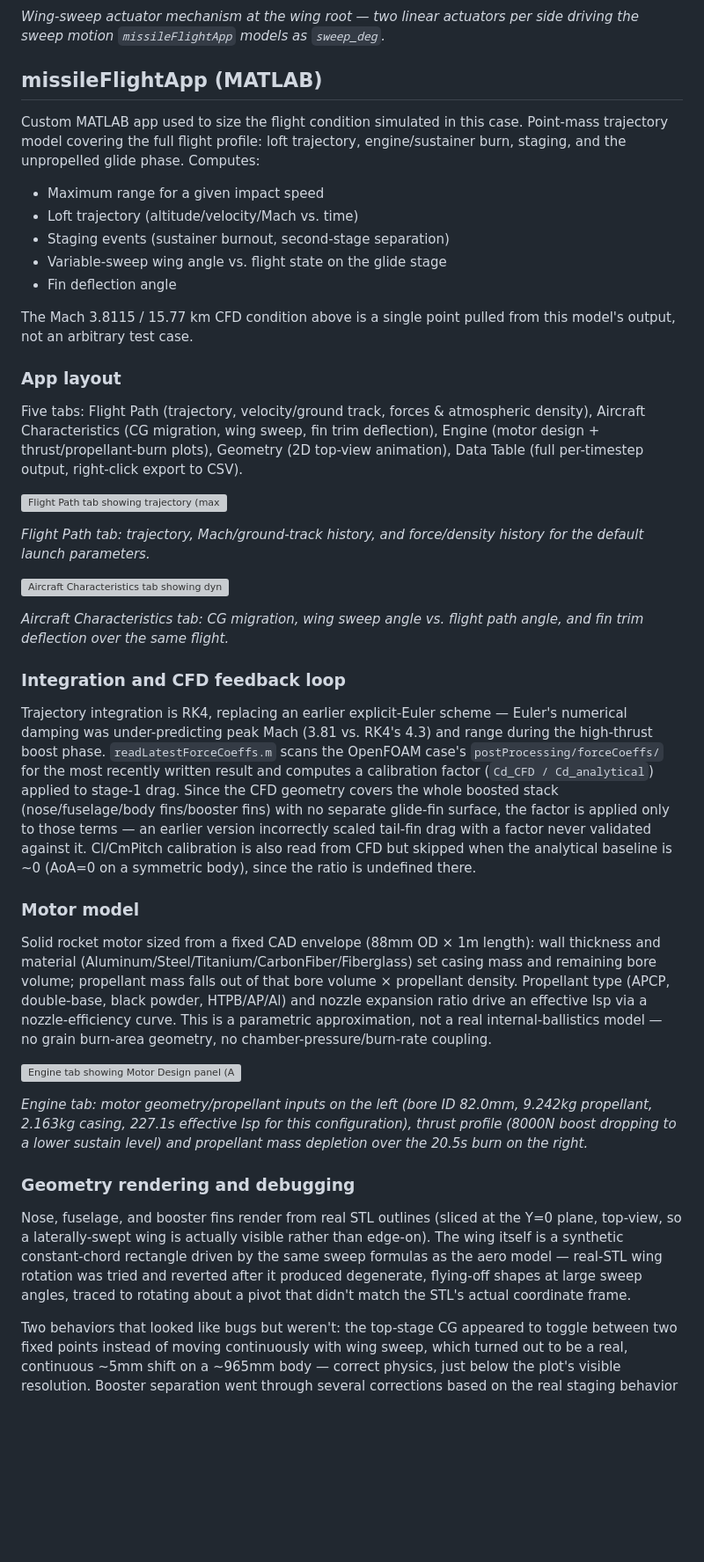
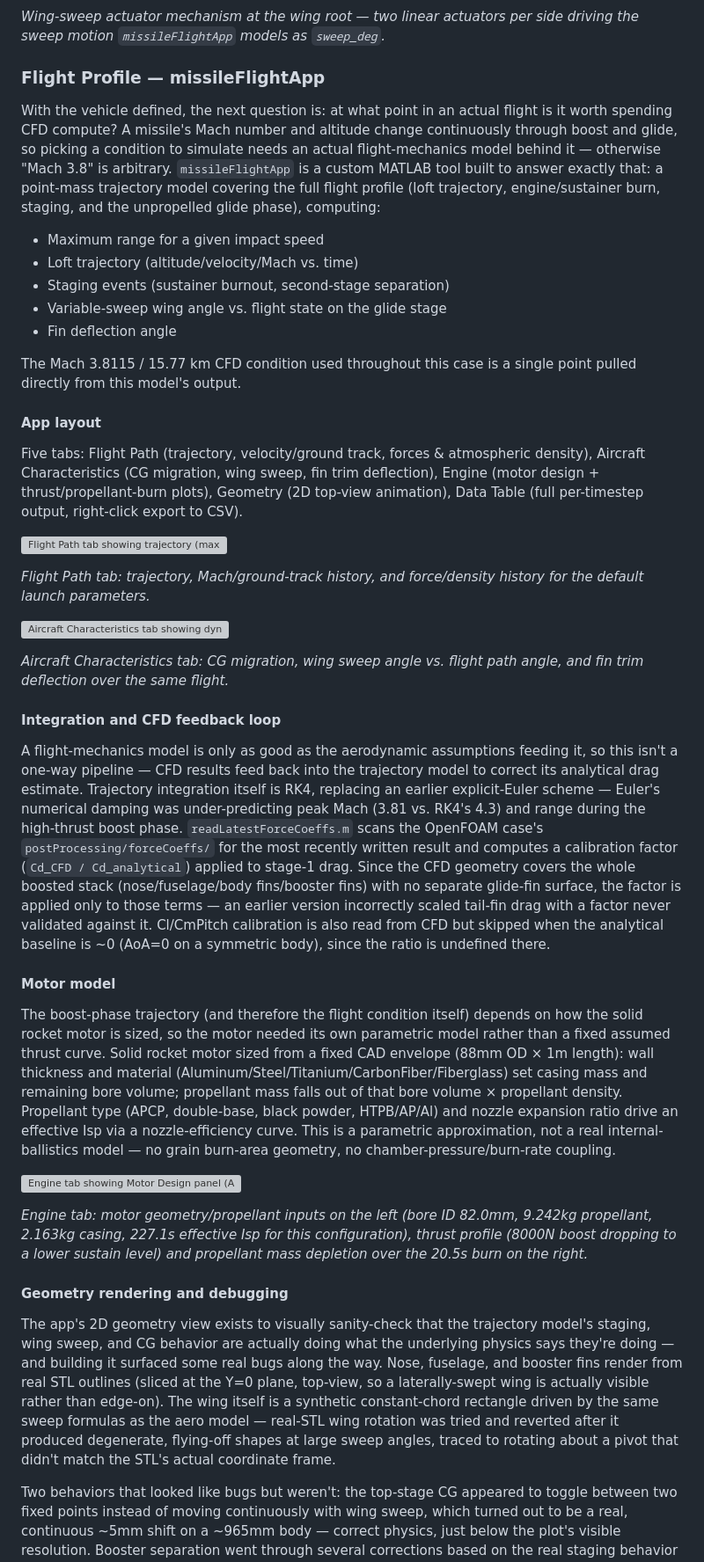
Before and after one commit to dannym-cfd/OpenFOAM, a Markdown page: superSonic/README.md, the part around one of its changes. Shown at 88% size. Drawn GitHub-style; blank space fills up the shorter version; grey boxes are pictures that could not be loaded.

```diff
--- a/superSonic/README.md
+++ b/superSonic/README.md
@@ -63,12 +87,16 @@ NEO-M9N-00B GNSS module (SMT).*
 *Wing-sweep actuator mechanism at the wing root — two linear actuators per
 side driving the sweep motion `missileFlightApp` models as `sweep_deg`.*
 
-## missileFlightApp (MATLAB)
+### Flight Profile — missileFlightApp
 
-Custom MATLAB app used to size the flight condition simulated in this case.
-Point-mass trajectory model covering the full flight profile: loft
-trajectory, engine/sustainer burn, staging, and the unpropelled glide phase.
-Computes:
+With the vehicle defined, the next question is: at what point in an actual
+flight is it worth spending CFD compute? A missile's Mach number and
+altitude change continuously through boost and glide, so picking a
+condition to simulate needs an actual flight-mechanics model behind it —
+otherwise "Mach 3.8" is arbitrary. `missileFlightApp` is a custom MATLAB
+tool built to answer exactly that: a point-mass trajectory model covering
+the full flight profile (loft trajectory, engine/sustainer burn, staging,
+and the unpropelled glide phase), computing:
 
 - Maximum range for a given impact speed
 - Loft trajectory (altitude/velocity/Mach vs. time)
@@ -76,10 +104,10 @@ Computes:
 - Variable-sweep wing angle vs. flight state on the glide stage
 - Fin deflection angle
 
-The Mach 3.8115 / 15.77 km CFD condition above is a single point pulled from
-this model's output, not an arbitrary test case.
+The Mach 3.8115 / 15.77 km CFD condition used throughout this case is a
+single point pulled directly from this model's output.
 
-### App layout
+#### App layout
 
 Five tabs: Flight Path (trajectory, velocity/ground track, forces &
 atmospheric density), Aircraft Characteristics (CG migration, wing sweep,
@@ -97,9 +125,12 @@ history for the default launch parameters.*
 *Aircraft Characteristics tab: CG migration, wing sweep angle vs. flight
 path angle, and fin trim deflection over the same flight.*
 
-### Integration and CFD feedback loop
+#### Integration and CFD feedback loop
 
-Trajectory integration is RK4, replacing an earlier explicit-Euler scheme —
+A flight-mechanics model is only as good as the aerodynamic assumptions
+feeding it, so this isn't a one-way pipeline — CFD results feed back into
+the trajectory model to correct its analytical drag estimate. Trajectory
+integration itself is RK4, replacing an earlier explicit-Euler scheme —
 Euler's numerical damping was under-predicting peak Mach (3.81 vs. RK4's
 4.3) and range during the high-thrust boost phase. `readLatestForceCoeffs.m`
 scans the OpenFOAM case's `postProcessing/forceCoeffs/` for the most
@@ -112,15 +143,18 @@ validated against it. Cl/CmPitch calibration is also read from CFD but
 skipped when the analytical baseline is ~0 (AoA=0 on a symmetric body),
 since the ratio is undefined there.
 
-### Motor model
+#### Motor model
 
-Solid rocket motor sized from a fixed CAD envelope (88mm OD × 1m length):
-wall thickness and material (Aluminum/Steel/Titanium/CarbonFiber/Fiberglass)
-set casing mass and remaining bore volume; propellant mass falls out of
-that bore volume × propellant density. Propellant type (APCP, double-base,
-black powder, HTPB/AP/Al) and nozzle expansion ratio drive an effective Isp
-via a nozzle-efficiency curve. This is a parametric approximation, not a
-real internal-ballistics model — no grain burn-area geometry, no
+The boost-phase trajectory (and therefore the flight condition itself)
+depends on how the solid rocket motor is sized, so the motor needed its own
+parametric model rather than a fixed assumed thrust curve. Solid rocket
+motor sized from a fixed CAD envelope (88mm OD × 1m length): wall thickness
+and material (Aluminum/Steel/Titanium/CarbonFiber/Fiberglass) set casing
+mass and remaining bore volume; propellant mass falls out of that bore
+volume × propellant density. Propellant type (APCP, double-base, black
+powder, HTPB/AP/Al) and nozzle expansion ratio drive an effective Isp via a
+nozzle-efficiency curve. This is a parametric approximation, not a real
+internal-ballistics model — no grain burn-area geometry, no
 chamber-pressure/burn-rate coupling.
 
 ![Engine tab showing Motor Design panel (APCP propellant, aluminum wall, 20:1 nozzle expansion ratio, 3mm wall thickness, 8000N boost thrust) and Engine Thrust / Propellant Burn plots over the 20s burn](../assets/img/missileFlightApp-engine.png)
@@ -130,15 +164,18 @@ chamber-pressure/burn-rate coupling.
 configuration), thrust profile (8000N boost dropping to a lower sustain
 level) and propellant mass depletion over the 20.5s burn on the right.*
 
-### Geometry rendering and debugging
+#### Geometry rendering and debugging
 
-Nose, fuselage, and booster fins render from real STL outlines (sliced at
-the Y=0 plane, top-view, so a laterally-swept wing is actually visible
-rather than edge-on). The wing itself is a synthetic constant-chord
-rectangle driven by the same sweep formulas as the aero model — real-STL
-wing rotation was tried and reverted after it produced degenerate,
-flying-off shapes at large sweep angles, traced to rotating about a pivot
-that didn't match the STL's actual coordinate frame.
+The app's 2D geometry view exists to visually sanity-check that the
+trajectory model's staging, wing sweep, and CG behavior are actually doing
+what the underlying physics says they're doing — and building it surfaced
+some real bugs along the way. Nose, fuselage, and booster fins render from
+real STL outlines (sliced at the Y=0 plane, top-view, so a laterally-swept
+wing is actually visible rather than edge-on). The wing itself is a
+synthetic constant-chord rectangle driven by the same sweep formulas as the
+aero model — real-STL wing rotation was tried and reverted after it
+produced degenerate, flying-off shapes at large sweep angles, traced to
+rotating about a pivot that didn't match the STL's actual coordinate frame.
 
 Two behaviors that looked like bugs but weren't: the top-stage CG appeared
 to toggle between two fixed points instead of moving continuously with wing
```
Also changed, not shown: other parts of superSonic/README.md (+69 -24 lines).
